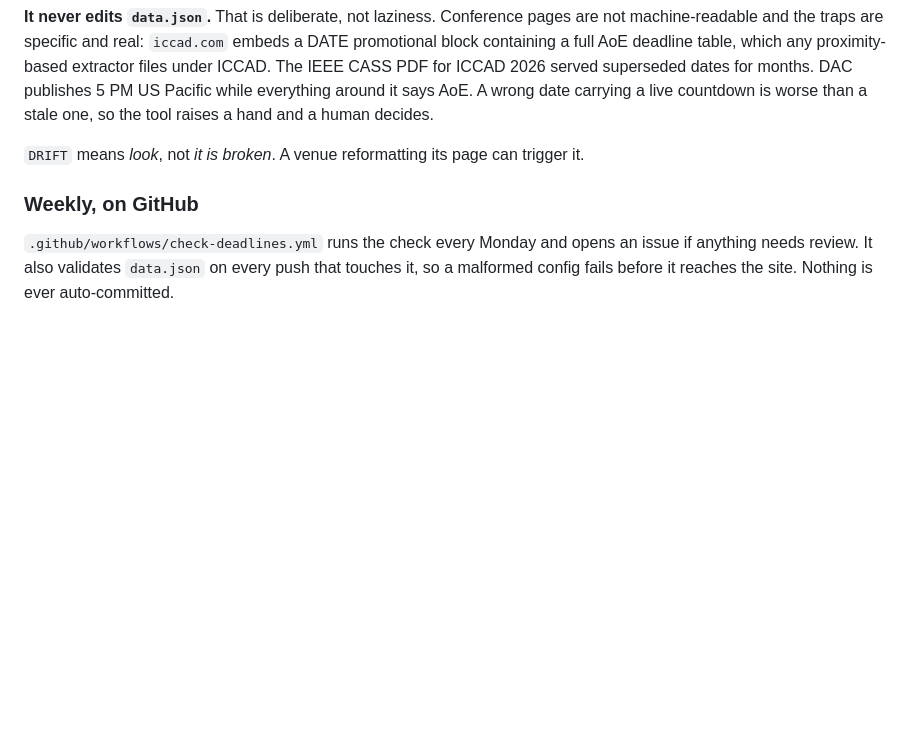
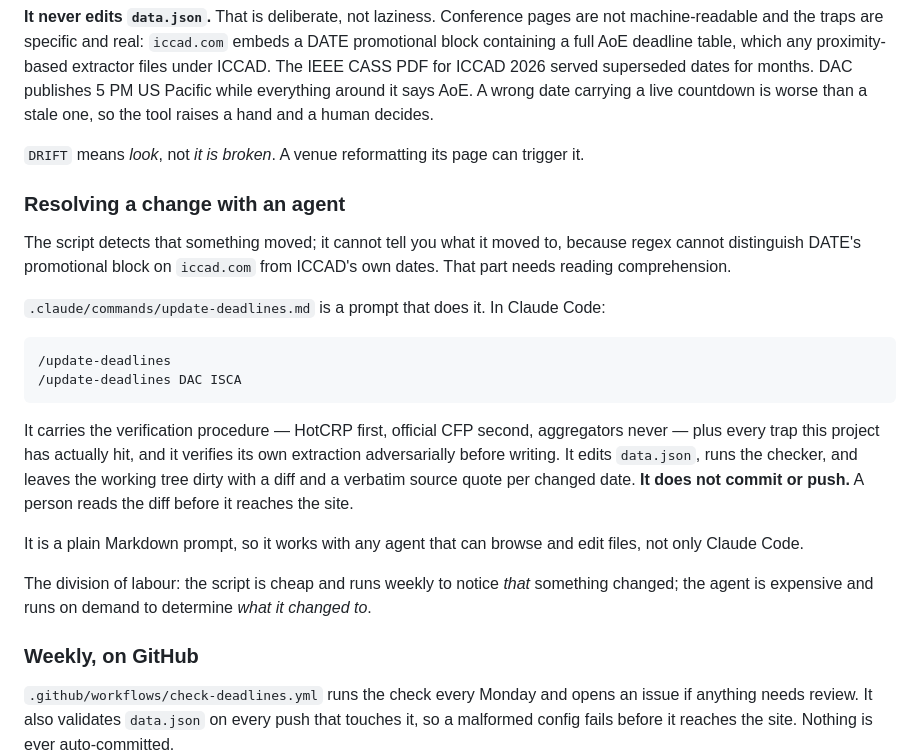
Before and after one commit to ahmetefe3423/conference-deadlines, a Markdown page: README.md, the part around the change. Drawn GitHub-style; blank space fills up the shorter version.

````diff
--- a/README.md
+++ b/README.md
@@ -115,6 +115,31 @@ a human decides.
 
 `DRIFT` means *look*, not *it is broken*. A venue reformatting its page can trigger it.
 
+### Resolving a change with an agent
+
+The script detects that something moved; it cannot tell you what it moved to, because
+regex cannot distinguish DATE's promotional block on `iccad.com` from ICCAD's own dates.
+That part needs reading comprehension.
+
+`.claude/commands/update-deadlines.md` is a prompt that does it. In Claude Code:
+
+```
+/update-deadlines
+/update-deadlines DAC ISCA
+```
+
+It carries the verification procedure — HotCRP first, official CFP second, aggregators
+never — plus every trap this project has actually hit, and it verifies its own
+extraction adversarially before writing. It edits `data.json`, runs the checker, and
+leaves the working tree dirty with a diff and a verbatim source quote per changed date.
+**It does not commit or push.** A person reads the diff before it reaches the site.
+
+It is a plain Markdown prompt, so it works with any agent that can browse and edit
+files, not only Claude Code.
+
+The division of labour: the script is cheap and runs weekly to notice *that* something
+changed; the agent is expensive and runs on demand to determine *what it changed to*.
+
 ### Weekly, on GitHub
 
 `.github/workflows/check-deadlines.yml` runs the check every Monday and opens an issue
````
Also changed, not shown: .claude/commands/update-deadlines.md (added, +96 -0 lines).
